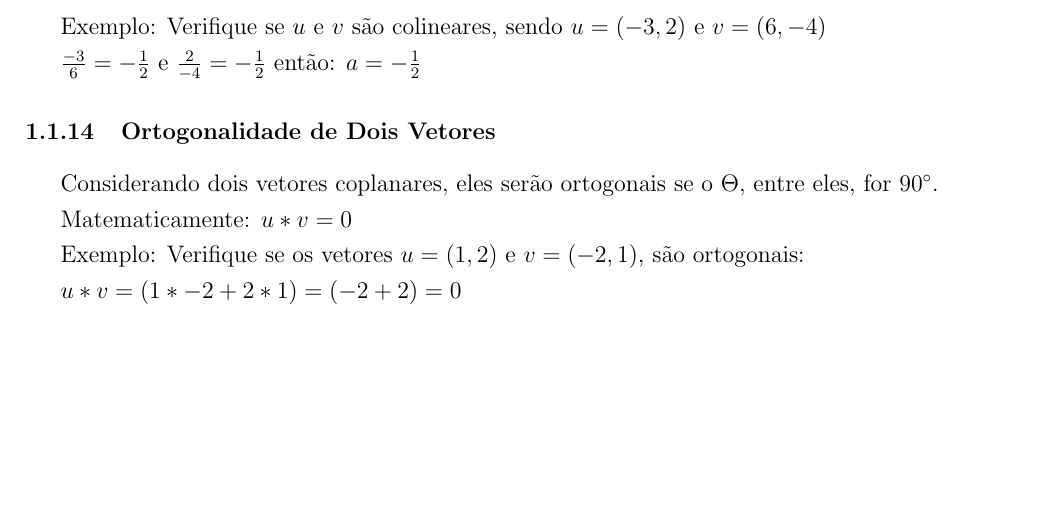
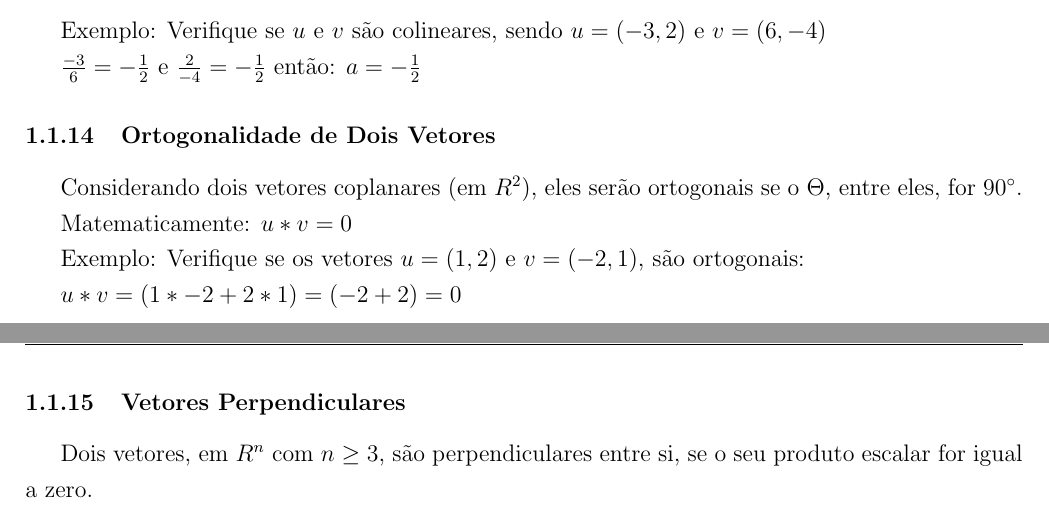
Before and after one commit to alvarengaricardo/quantum_computing, a LaTeX document (notes/notas em Computação Quantica.tex): part of page 8 of 9 before the commit and two parts of pages 8 and 9 of 10 after it, the two joined at a grey line, cut so that both start at the same text, the shorter picture padded with empty space. Compiled offline with pdfLaTeX.

Commit message:
Vetores Perpendiculares

```diff
--- a/notes/notas em Computação Quantica.tex
+++ b/notes/notas em Computação Quantica.tex
@@ -256,13 +256,18 @@ Exemplo: Verifique se \(u\) e \(v\) são colineares, sendo \(u = (-3, 2)\) e \(v
 
 \subsubsection{Ortogonalidade de Dois Vetores}
 
-Considerando dois vetores coplanares, eles serão ortogonais se o $\Theta$, entre eles, for 90\degree.
+Considerando dois vetores coplanares (em \(R^{2}\)), eles serão ortogonais se o $\Theta$, entre eles, for 90\degree.
 
 Matematicamente: \(u * v = 0\)
 
 Exemplo: Verifique se os vetores \(u = (1, 2)\) e \(v = (-2, 1)\), são ortogonais:
 
 \(u * v = (1 * -2 + 2 * 1) = (-2 + 2) = 0\)
+
+
+\subsubsection{Vetores Perpendiculares}
+
+Dois vetores, em \(R^{n}\) com \(n \geq 3\), são perpendiculares entre si, se o seu produto escalar for igual a zero.
 
 
 % \lipsum[1-10]  % Exemplo de texto de preenchimento
```
Also changed, not shown: notes/notas em Computação Quantica.pdf, 3 other files.
